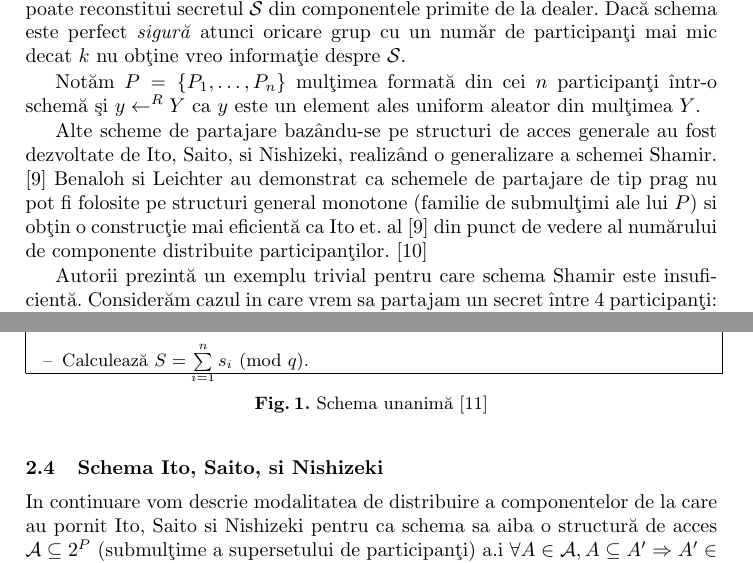
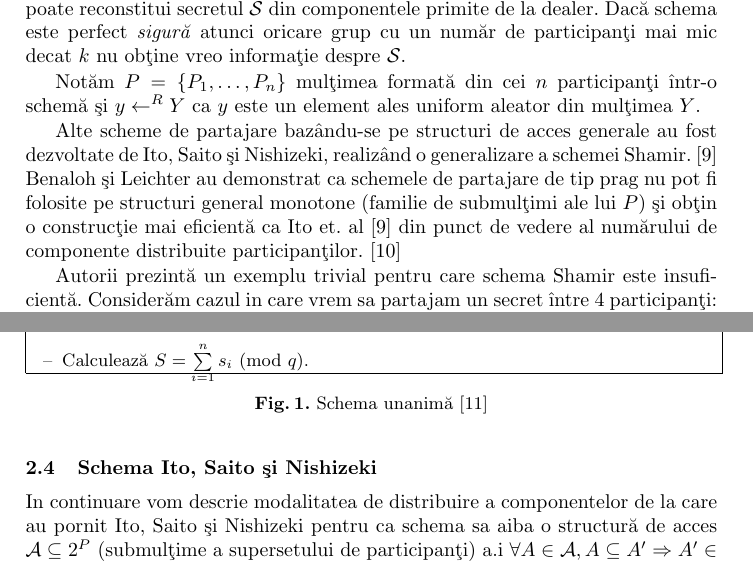
Before and after one commit to rdragos/research_report, a LaTeX paper (llncs.tex): two parts of pages 3 and 4 of 12, joined at a grey line, cut so that both start at the same text. Compiled offline with pdfLaTeX.

Commit message:
more fixes

```diff
--- a/llncs.tex
+++ b/llncs.tex
@@ -127,8 +127,8 @@ Denumite \c{s}i scheme majoritare $(k, n)$, acestea rezolvau cazul in care orica
 
 Not\u{a}m $P = \{P_1, \dots, P_n\}$ mul\c{t}imea format\u{a} din cei $n$ participan\c{t}i \^{i}ntr-o schem\u{a} \c{s}i $y \leftarrow^R Y$ ca $y$ este un element ales uniform aleator din mul\c{t}imea $Y$.
 
-Alte scheme de partajare baz\^{a}ndu-se pe structuri de acces generale au fost dezvoltate de Ito, Saito, si Nishizeki, realiz\^{a}nd o generalizare a schemei Shamir. \cite{ITO:1989}
-Benaloh si Leichter au demonstrat ca schemele de partajare de tip prag nu pot fi folosite pe structuri general monotone (familie de submul\c{t}imi ale lui $P$) si ob\c{t}in o construc\c{t}ie mai eficient\u{a} ca Ito et. al \cite{ITO:1989} din punct de vedere al num\u{a}rului de componente distribuite participan\c{t}ilor. \cite{JJ:1990}
+Alte scheme de partajare baz\^{a}ndu-se pe structuri de acces generale au fost dezvoltate de Ito, Saito \c{s}i Nishizeki, realiz\^{a}nd o generalizare a schemei Shamir. \cite{ITO:1989}
+Benaloh \c{s}i Leichter au demonstrat ca schemele de partajare de tip prag nu pot fi folosite pe structuri general monotone (familie de submul\c{t}imi ale lui $P$) \c{s}i ob\c{t}in o construc\c{t}ie mai eficient\u{a} ca Ito et. al \cite{ITO:1989} din punct de vedere al num\u{a}rului de componente distribuite participan\c{t}ilor. \cite{JJ:1990}
 
 Autorii prezint\u{a} un exemplu trivial pentru care schema Shamir este insuficient\u{a}. Consider\u{a}m cazul in care vrem sa partajam un secret \^{i}ntre 4 participan\c{t}i: $P_1, P_2, P_3, P_4$ astfel \^{i}nc\^{a}t $\{P_1,P_2\}$ \c{s}i $\{P_3,P_4\}$ s\u{a} fie singurele mul\c{t}imi autorizate pentru reconstruc\c{t}ia secretului $S$ (i.e. $\mathcal{A} = \{ \{P_1,P_2\}, \{P_3,P_4\} \}$).
 
@@ -248,10 +248,10 @@ Pentru un atacator care de\c{t}ine chiar \c{s}i $k-1$ valori $\mathcal{S}_i$, ac
 
 %---------------- Figure - shamir_scheme- STOP ------------------------
 
-\subsection{Schema Ito, Saito, si Nishizeki}
+\subsection{Schema Ito, Saito \c{s}i Nishizeki}
 \label{Ito}
 
-In continuare vom descrie modalitatea de distribuire a componentelor de la care au pornit Ito, Saito si Nishizeki pentru ca schema sa aiba o structur\u{a} de acces $\mathcal{A} \subseteq 2^P$ (submul\c{t}ime a supersetului de participan\c{t}i) a.i $\forall A \in \mathcal{A}, A \subseteq A' \Rightarrow A' \in \mathcal{A}$).
+In continuare vom descrie modalitatea de distribuire a componentelor de la care au pornit Ito, Saito \c{s}i Nishizeki pentru ca schema sa aiba o structur\u{a} de acces $\mathcal{A} \subseteq 2^P$ (submul\c{t}ime a supersetului de participan\c{t}i) a.i $\forall A \in \mathcal{A}, A \subseteq A' \Rightarrow A' \in \mathcal{A}$).
 Av\^{a}nd construc\c{t}ia unei scheme majoritare $(k, n)$ autorii au reu\c{s}it s\u{a} descrie elementele din $\mathcal{A}$ folosind rezultatul unei reuniuni de mul\c{t}imi de componente cu un num\u{a}r de elemente mai mare sau egal decat $k$. Definim $x : Pr$, $x$ are proprietatea $Pr$. Fig. \ref{fig:ito_et_al} detaliaz\u{a} construc\c{t}ia.
 
 Dezvantajul acestei structuri este num\u{a}rul de componente necesar pentru o structur\u{a} de acces oarecare $\mathcal{A}$. Un mod simplu de construire al func\c{t}iei $Assign$ este Pentru mai multe informatii despre functia $Assign$, cititorul interesat poate citi in \cite{ITO:1989}.
```
Also changed, not shown: llncs.pdf, llncs.tex (8 more changed lines).
